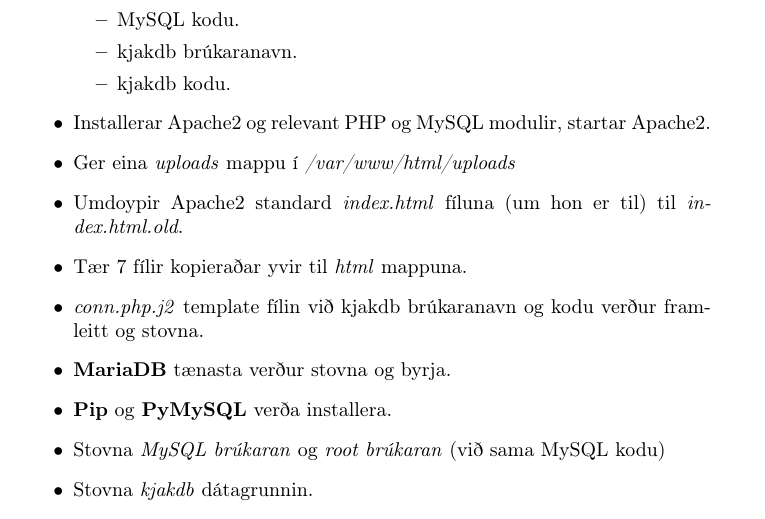
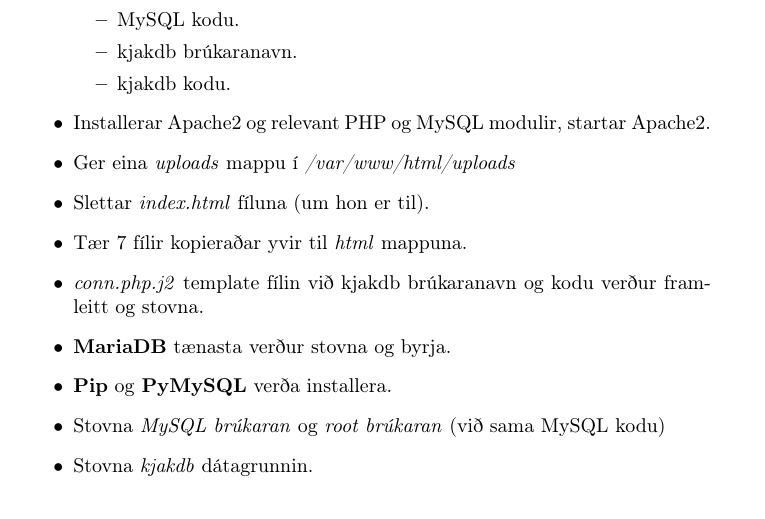
Before and after one commit to salomonvjoensen/linuxskipanir, a LaTeX document (rapport/rapport.tex): part of page 8 of 52, cut so that both start at the same text. Compiled offline with pdfLaTeX.

Commit message:
Updates rapport and local (attempt #4) to remove index.html by Apache2 instead of trying to rename it.

```diff
--- a/rapport/rapport.tex
+++ b/rapport/rapport.tex
@@ -159,8 +159,7 @@
     \end{itemize}
     \item Installerar Apache2 og relevant PHP og MySQL modulir, startar Apache2.
     \item Ger eina \textit{uploads} mappu í \textit{/var/www/html/uploads}
-    \item Umdoypir Apache2 standard \textit{index.html} fíluna (um hon er til)
-            til \textit{index.html.old}.
+    \item Slettar \textit{index.html} fíluna (um hon er til).
     \item Tær 7 fílir kopieraðar yvir til \textit{html} mappuna.
     \item \textit{conn.php.j2} template fílin við kjakdb brúkaranavn
             og kodu verður framleitt og stovna.
```
Also changed, not shown: rapport/local.yml.pdf, rapport/rapport.pdf.
